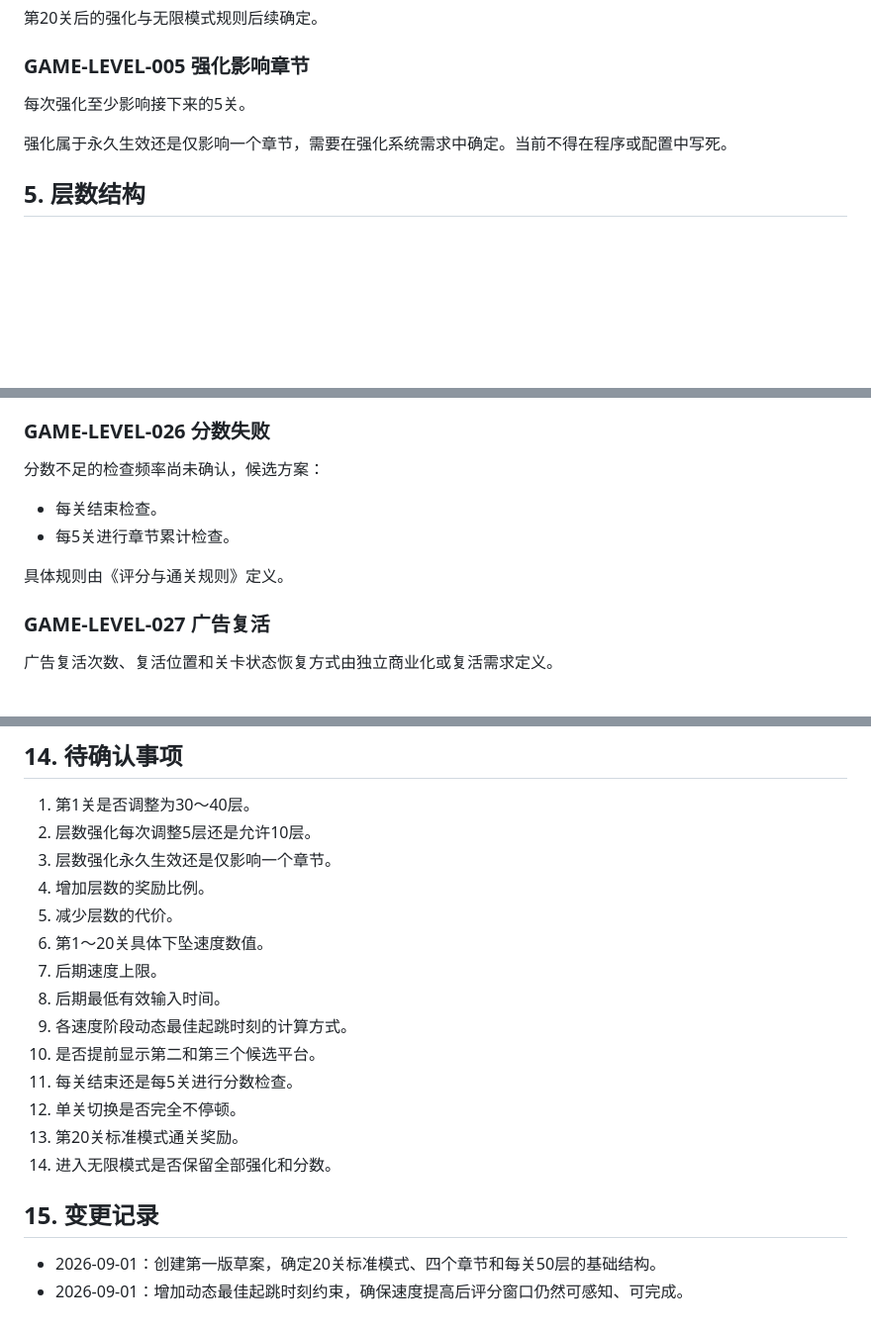
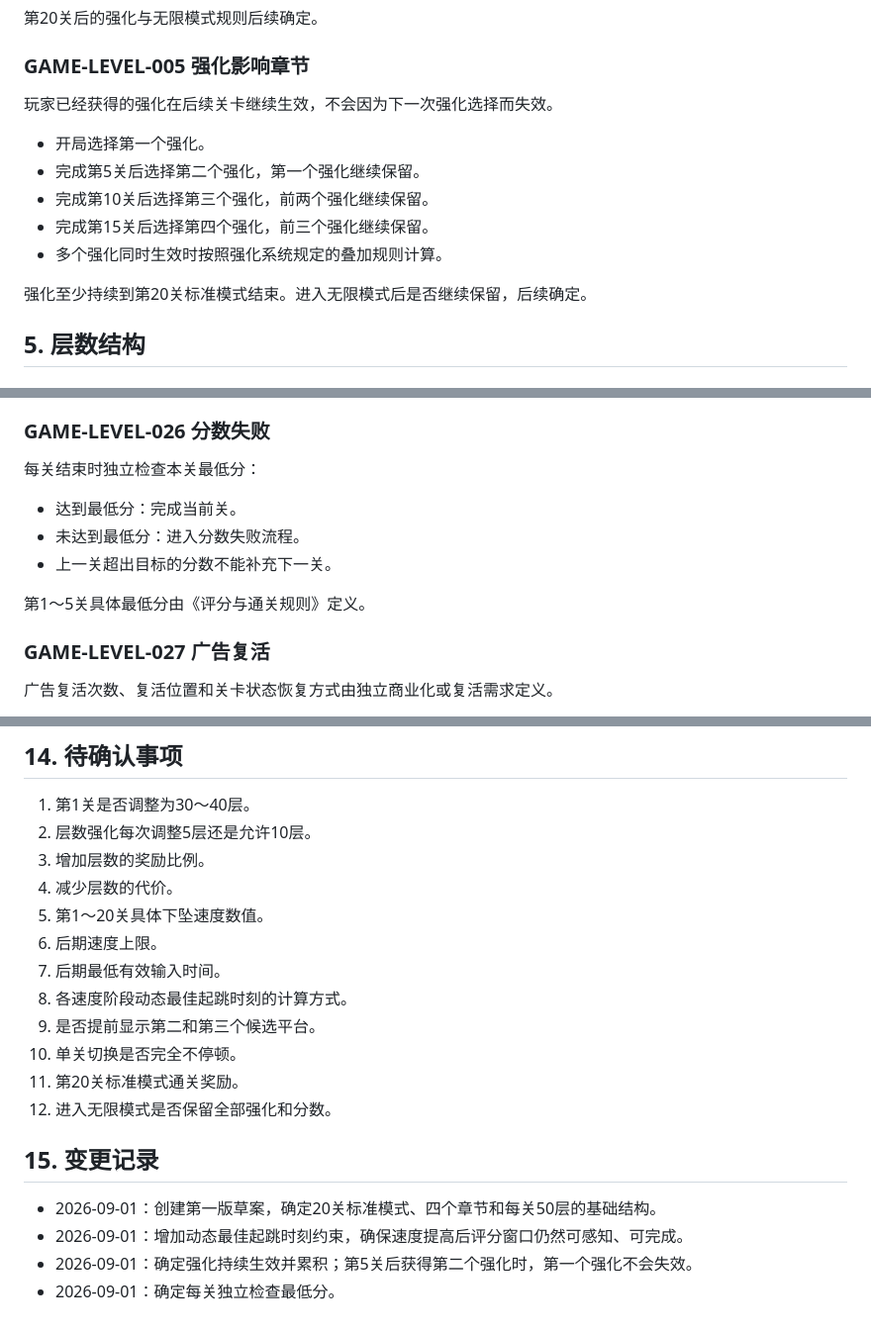
Before and after one commit to zhengweiqw/2026ballgame, a Markdown page: PRD/关卡结构与难度曲线.md, 3 parts joined by grey strips. Shown at 99% size. Drawn GitHub-style; blank space fills up the shorter version.

```diff
--- a/PRD/关卡结构与难度曲线.md
+++ b/PRD/关卡结构与难度曲线.md
@@ -84,9 +84,15 @@
 
 ### GAME-LEVEL-005 强化影响章节
 
-每次强化至少影响接下来的5关。
+玩家已经获得的强化在后续关卡继续生效，不会因为下一次强化选择而失效。
 
-强化属于永久生效还是仅影响一个章节，需要在强化系统需求中确定。当前不得在程序或配置中写死。
+- 开局选择第一个强化。
+- 完成第5关后选择第二个强化，第一个强化继续保留。
+- 完成第10关后选择第三个强化，前两个强化继续保留。
+- 完成第15关后选择第四个强化，前三个强化继续保留。
+- 多个强化同时生效时按照强化系统规定的叠加规则计算。
+
+强化至少持续到第20关标准模式结束。进入无限模式后是否继续保留，后续确定。
 
 ## 5. 层数结构
 
@@ -320,12 +326,13 @@
 
 ### GAME-LEVEL-026 分数失败
 
-分数不足的检查频率尚未确认，候选方案：
+每关结束时独立检查本关最低分：
 
-- 每关结束检查。
-- 每5关进行章节累计检查。
+- 达到最低分：完成当前关。
+- 未达到最低分：进入分数失败流程。
+- 上一关超出目标的分数不能补充下一关。
 
-具体规则由《评分与通关规则》定义。
+第1～5关具体最低分由《评分与通关规则》定义。
 
 ### GAME-LEVEL-027 广告复活
 
@@ -424,20 +431,20 @@
 
 1. 第1关是否调整为30～40层。
 2. 层数强化每次调整5层还是允许10层。
-3. 层数强化永久生效还是仅影响一个章节。
-4. 增加层数的奖励比例。
-5. 减少层数的代价。
-6. 第1～20关具体下坠速度数值。
-7. 后期速度上限。
-8. 后期最低有效输入时间。
-9. 各速度阶段动态最佳起跳时刻的计算方式。
-10. 是否提前显示第二和第三个候选平台。
-11. 每关结束还是每5关进行分数检查。
-12. 单关切换是否完全不停顿。
-13. 第20关标准模式通关奖励。
-14. 进入无限模式是否保留全部强化和分数。
+3. 增加层数的奖励比例。
+4. 减少层数的代价。
+5. 第1～20关具体下坠速度数值。
+6. 后期速度上限。
+7. 后期最低有效输入时间。
+8. 各速度阶段动态最佳起跳时刻的计算方式。
+9. 是否提前显示第二和第三个候选平台。
+10. 单关切换是否完全不停顿。
+11. 第20关标准模式通关奖励。
+12. 进入无限模式是否保留全部强化和分数。
 
 ## 15. 变更记录
 
 - 2026-09-01：创建第一版草案，确定20关标准模式、四个章节和每关50层的基础结构。
 - 2026-09-01：增加动态最佳起跳时刻约束，确保速度提高后评分窗口仍然可感知、可完成。
+- 2026-09-01：确定强化持续生效并累积；第5关后获得第二个强化时，第一个强化不会失效。
+- 2026-09-01：确定每关独立检查最低分。
```
Also changed, not shown: PRD/评分与通关规则.md (+43 -50 lines), 1 other file.
